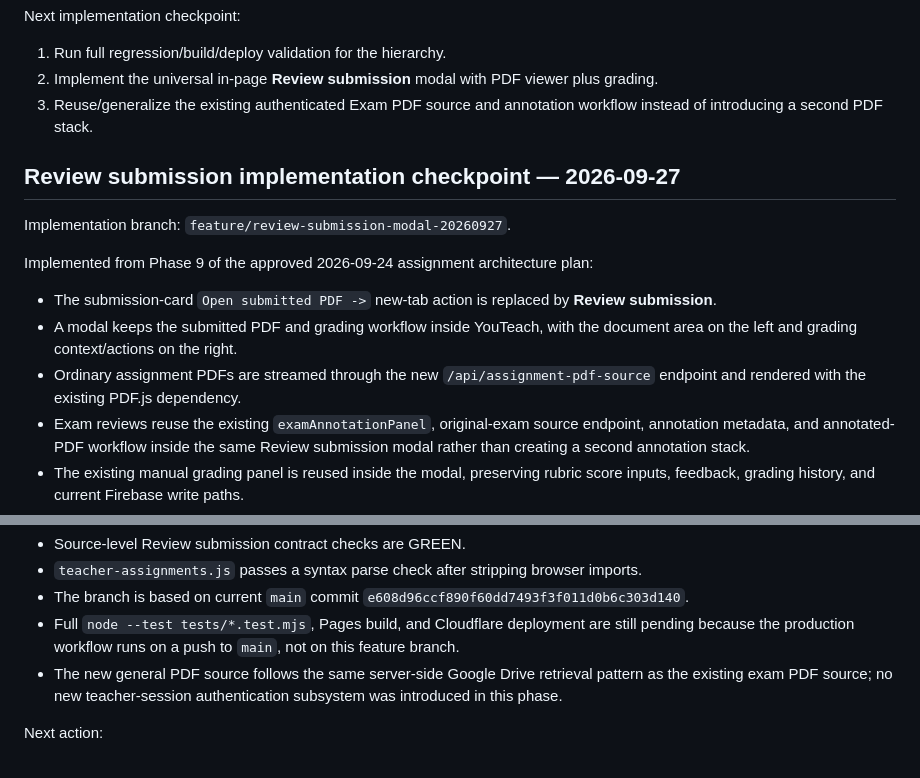
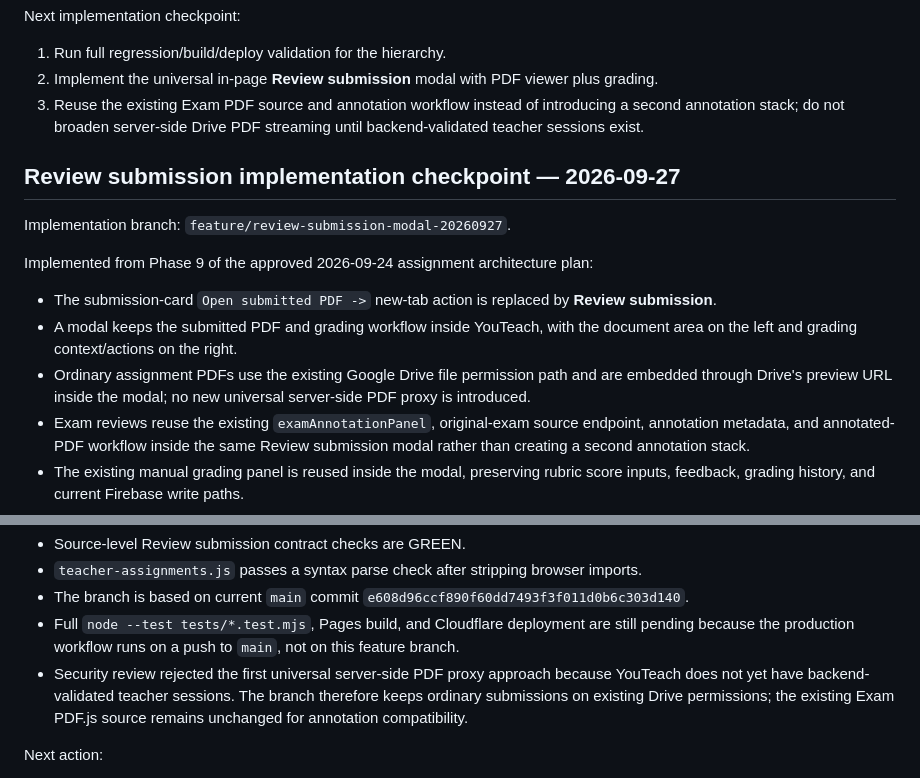
Before and after one commit to Youteach-org/YouTeach, a Markdown page: docs/superpowers/README.md, 2 parts joined by grey strips. GitHub-like rendering.

Commit message:
docs: record safer Drive preview review path

```diff
--- a/docs/superpowers/README.md
+++ b/docs/superpowers/README.md
@@ -232,7 +232,7 @@ Next implementation checkpoint:
 
 1. Run full regression/build/deploy validation for the hierarchy.
 2. Implement the universal in-page **Review submission** modal with PDF viewer plus grading.
-3. Reuse/generalize the existing authenticated Exam PDF source and annotation workflow instead of introducing a second PDF stack.
+3. Reuse the existing Exam PDF source and annotation workflow instead of introducing a second annotation stack; do not broaden server-side Drive PDF streaming until backend-validated teacher sessions exist.
 
 
 ## Review submission implementation checkpoint — 2026-09-27
@@ -243,7 +243,7 @@ Implemented from Phase 9 of the approved 2026-09-24 assignment architecture plan
 
 - The submission-card `Open submitted PDF ->` new-tab action is replaced by **Review submission**.
 - A modal keeps the submitted PDF and grading workflow inside YouTeach, with the document area on the left and grading context/actions on the right.
-- Ordinary assignment PDFs are streamed through the new `/api/assignment-pdf-source` endpoint and rendered with the existing PDF.js dependency.
+- Ordinary assignment PDFs use the existing Google Drive file permission path and are embedded through Drive's preview URL inside the modal; no new universal server-side PDF proxy is introduced.
 - Exam reviews reuse the existing `examAnnotationPanel`, original-exam source endpoint, annotation metadata, and annotated-PDF workflow inside the same Review submission modal rather than creating a second annotation stack.
 - The existing manual grading panel is reused inside the modal, preserving rubric score inputs, feedback, grading history, and current Firebase write paths.
 - A manual correction made after an AI grade is explicitly recorded with `teacherReviewStatus = "corrected"`; the corrected grade remains unpublished until the teacher publishes it.
@@ -257,7 +257,7 @@ Verification state for this checkpoint:
 - `teacher-assignments.js` passes a syntax parse check after stripping browser imports.
 - The branch is based on current `main` commit `e608d96ccf890f60dd7493f3f011d0b6c303d140`.
 - Full `node --test tests/*.test.mjs`, Pages build, and Cloudflare deployment are still pending because the production workflow runs on a push to `main`, not on this feature branch.
-- The new general PDF source follows the same server-side Google Drive retrieval pattern as the existing exam PDF source; no new teacher-session authentication subsystem was introduced in this phase.
+- Security review rejected the first universal server-side PDF proxy approach because YouTeach does not yet have backend-validated teacher sessions. The branch therefore keeps ordinary submissions on existing Drive permissions; the existing Exam PDF.js source remains unchanged for annotation compatibility.
 
 Next action:
 
```
